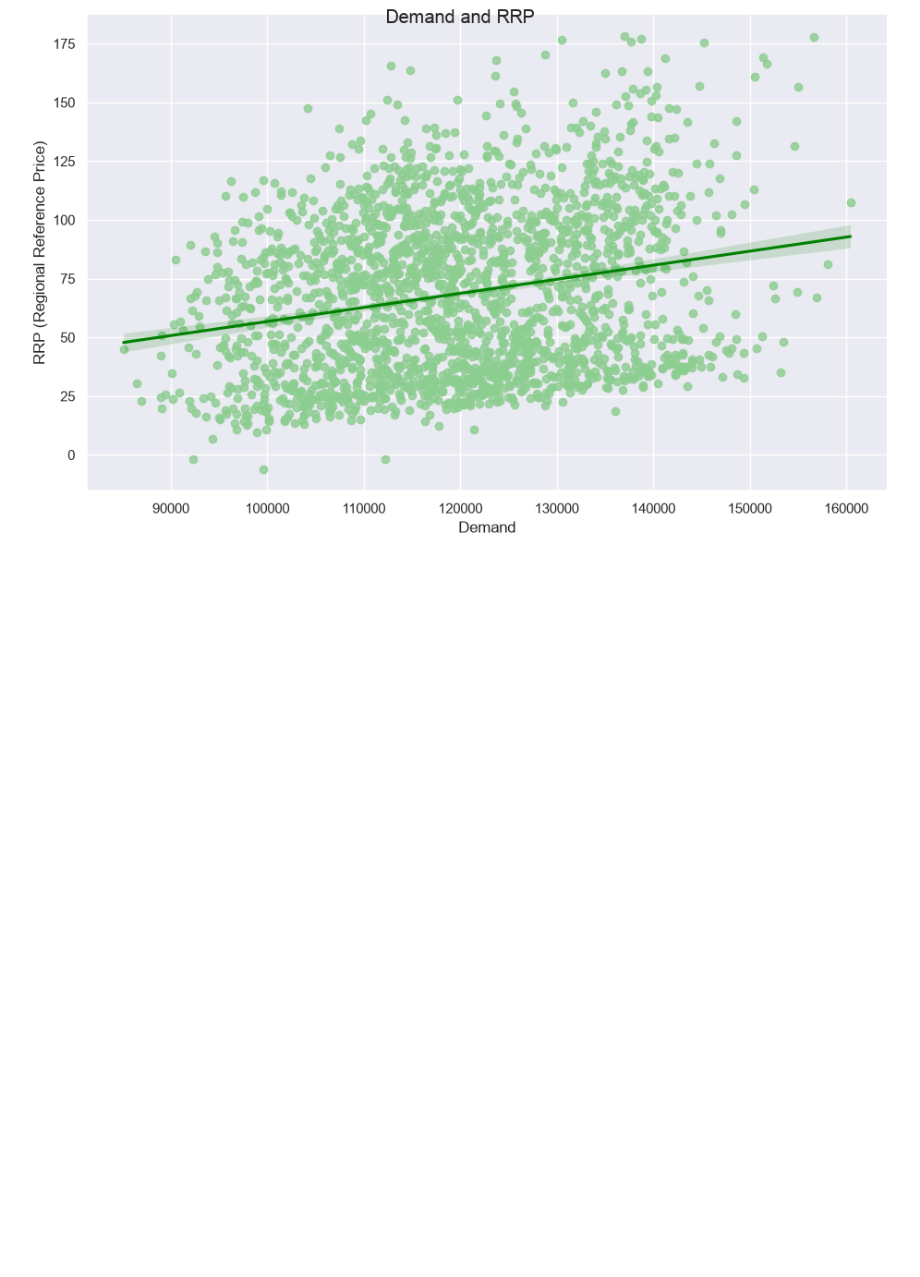
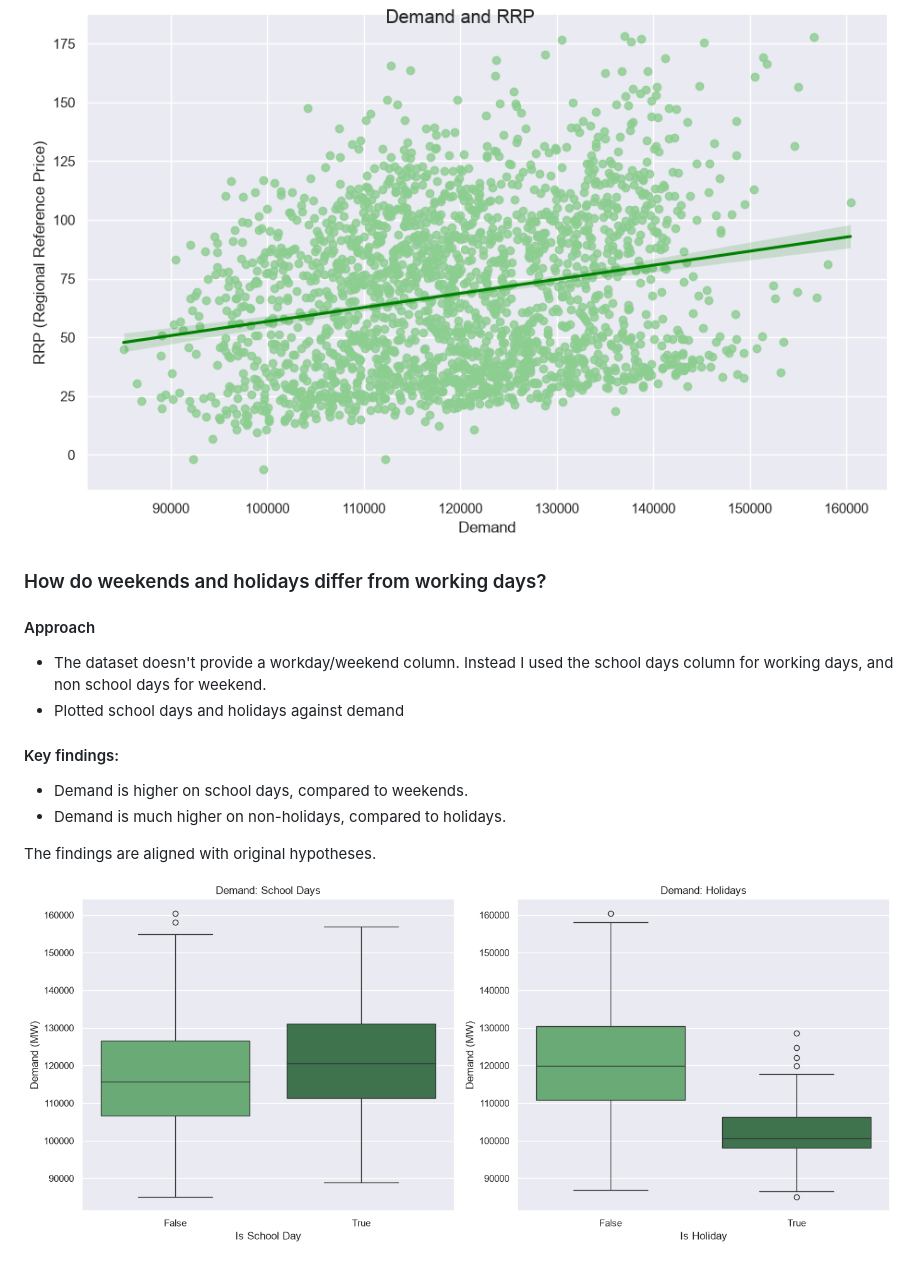
Before and after one commit to DimitarK13/electricity-price-and-demand, a Markdown page: reports/report.md, the part around the change. Drawn GitHub-style; pictures changed too: visualizations/demand-workdays.png (added); blank space fills up the shorter version.

Commit message:
report findings on workdays vs non-workdays

```diff
--- a/reports/report.md
+++ b/reports/report.md
@@ -61,3 +61,19 @@ Understanding the relationship between electricity demand, weather, calendar pat
 - The result of the Pearson correlation is 0.23
 
 ![Demand and RRP](../visualizations/demand-rrp.png)
+
+### How do weekends and holidays differ from working days?
+
+#### Approach
+
+- The dataset doesn't provide a workday/weekend column. Instead I used the school days column for working days, and non school days for weekend.
+- Plotted school days and holidays against demand
+
+#### Key findings:
+
+- Demand is higher on school days, compared to weekends.
+- Demand is much higher on non-holidays, compared to holidays.
+
+The findings are aligned with original hypotheses.
+
+![Working Days vs Non-Working Days](../visualizations/demand-workdays.png)
```
